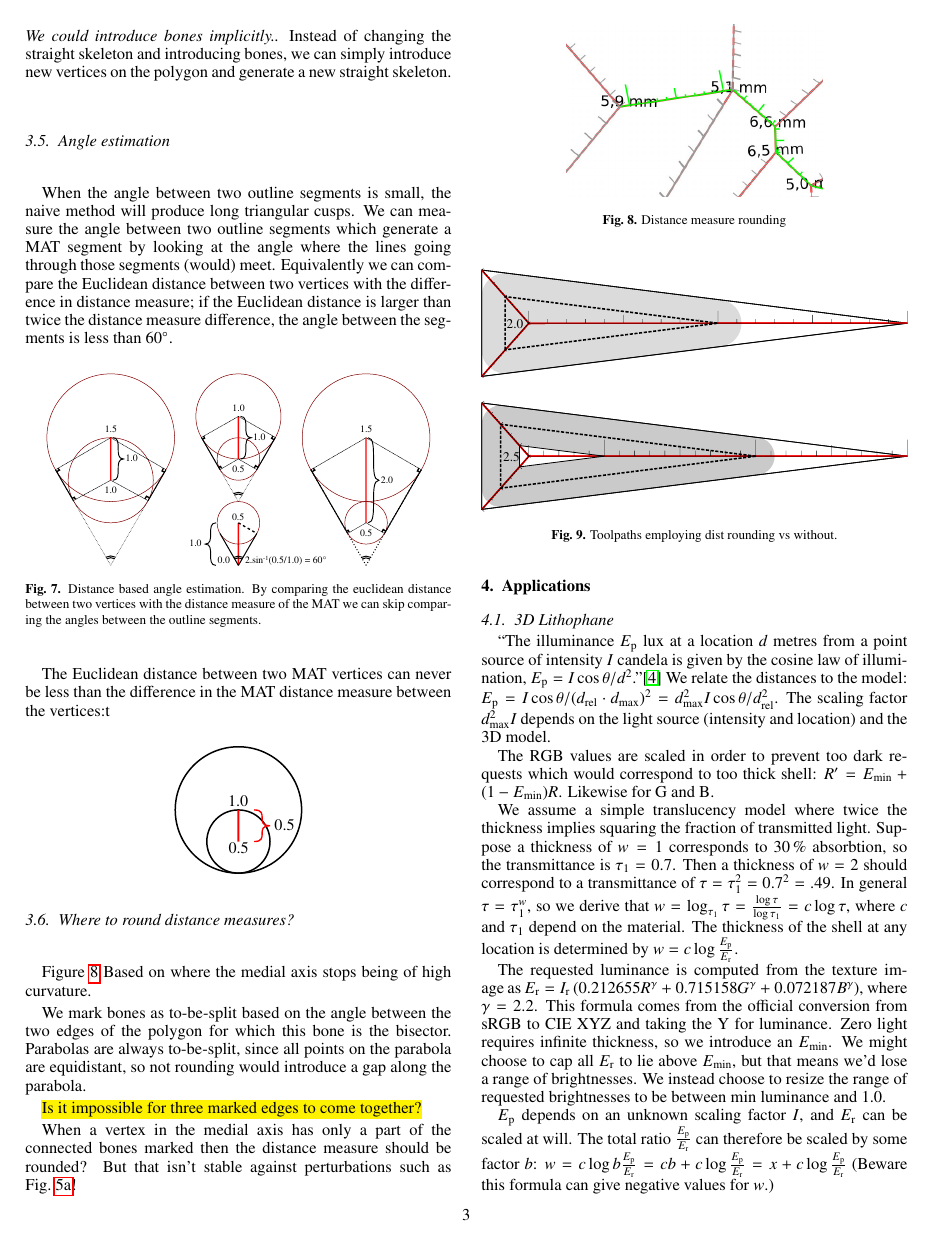
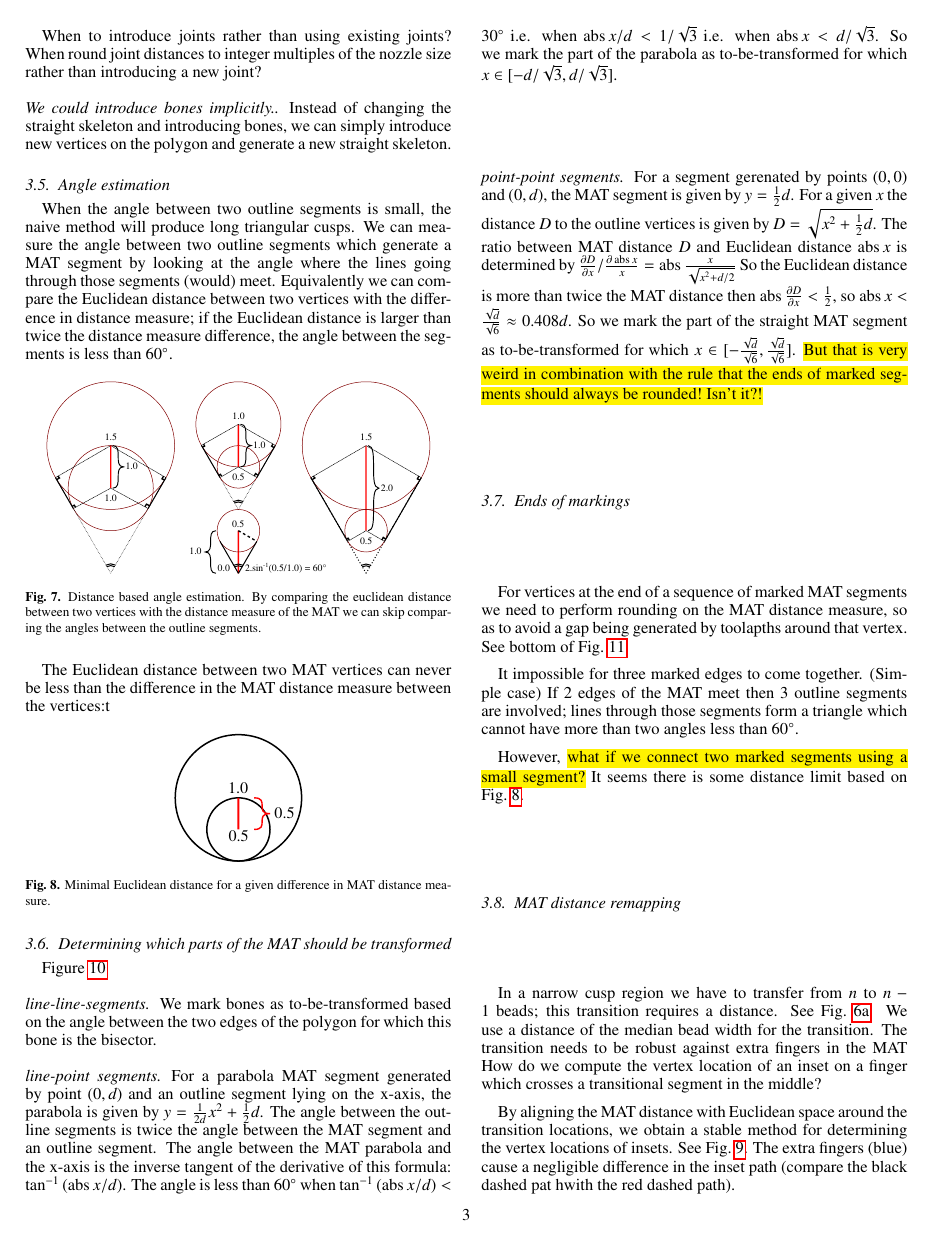
Before and after one commit to BagelOrb/variable_width_paper, a LaTeX paper (0_main.tex, which reads 4_method.tex): page 3 of 4 before the commit and page 3 of 5 after it. Compiled offline with pdfLaTeX.

Commit message:
MAT distance remapping and the cutoff point for markings

```diff
--- a/0_main.tex
+++ b/0_main.tex
@@ -65,6 +65,9 @@
 	\DeclareSIUnit\pixel{px}
 
 	\usepackage{units} % \nicefrac{3}{8}
+
+
+	\DeclareMathOperator{\abs}{abs} % absolute function
 
 	\usepackage[inline]{enumitem} % inline enumerate*
 
--- a/4_method.tex
+++ b/4_method.tex
@@ -139,8 +142,61 @@ The Euclidean distance between two MAT vertices can never be less than the diffe
 \begin{figure}[H]
 \centering
 \includegraphics[width=.3\columnwidth]{sources/method/distance_ratio_limit.pdf}
+\caption{Minimal Euclidean distance for a given difference in MAT distance measure.}
+\label{distance_ratio_limit}
 \end{figure}
 
 
 
 
+\subsection{Determining which parts of the MAT should be transformed}
+\Cref{rounded_dist_measures}
+\paragraph{line-line-segments}
+We mark bones as to-be-transformed based on the angle between the two edges of the polygon for which this bone is the bisector.
+
+\paragraph{line-point segments}
+For a parabola MAT segment generated by point $(0,d)$ and an outline segment lying on the x-axis, the parabola is given by $y = \frac{1}{2d} x^2 + \frac12 d$.
+The angle between the outline segments is twice the angle between the MAT segment and an outline segment.
+The angle between the MAT parabola and the x-axis is the inverse tangent of the derivative of this formula: $\tan^{-1} \left( \abs x / d \right)$.
+The angle is less than \SI{60}{\degree} when
+$\tan^{-1} \left( \abs x / d \right) < \SI{30}{\degree}$
+i.e. when $\abs x/d < 1 / \sqrt{3}$
+i.e. when $\abs x < d / \sqrt{3}$.
+So we mark the part of the parabola as to-be-transformed for which $x \in [-d / \sqrt{3}, d / \sqrt{3}]$.
+
+
+\paragraph{point-point segments}
+For a segment gerenated by points $(0,0)$ and $(0,d)$, the MAT segment is given by $y=\frac12 d$.
+For a given $x$ the distance $D$ to the outline vertices is given by $D = \sqrt{x^2 + \frac12 d}$.
+The ratio between MAT distance $D$ and Euclidean distance $\abs x$ is determined by $\frac{\partial D}{\partial x} / \frac{\partial \abs x}{x} = \abs \frac{x}{\sqrt{x^2 + d/2}}$
+So the Euclidean distance is more than twice the MAT distance then $\abs \frac{\partial D}{\partial x}  < \frac12$,
+%Wolfram Alpha:
+so $\abs x < \frac{\sqrt{d}}{\sqrt{6}} \approx 0.408 d$.
+So we mark the part of the straight MAT segment as to-be-transformed for which $x \in [-\frac{\sqrt{d}}{\sqrt{6}}, \frac{\sqrt{d}}{\sqrt{6}}]$.
+\hl{But that is very weird in combination with the rule that the ends of marked segments should always be rounded! Isn't it?!}
+
+
+\subsection{Ends of markings}
+For vertices at the end of a sequence of marked MAT segments we need to perform rounding on the MAT distance measure, so as to avoid a gap being generated by toolapths around that vertex.
+See bottom of \cref{rounded_vs_unrounded}.
+
+It impossible for three marked edges to come together.
+(Simple case) If 2 edges of the MAT meet then 3 outline segments are involved; lines through those segments form a triangle which cannot have more than two angles less than \SI{60}{\degree}.
+
+However, \hl{what if we connect two marked segments using a small segment?}
+It seems there is some distance limit based on \cref{distance_ratio_limit}.
+
+
+
+
+
+\subsection{MAT distance remapping}
+In a narrow cusp region we have to transfer from $n$ to $n-1$ beads; this transition requires a distance.
+See \cref{single_bead_strategy_overview}.
+We use a distance of the median bead width for the transition.
+The transition needs to be robust against extra fingers in the MAT
+How do we compute the vertex location of an inset on a finger which crosses a transitional segment in the middle?
+
+By aligning the MAT distance with Euclidean space around the transition locations, we obtain a stable method for determining the vertex locations of insets.
+See \cref{distance_rounding_transition}.
+The extra fingers (blue) cause a negligible difference in the inset path (compare the black dashed pat hwith the red dashed path).
@@ -147,13 +208,11 @@ The Euclidean distance between two MAT vertices can never be less than the diffe
+\label{distance_rounding_transition}
+\end{figure}
+
+
+
+
+
 \subsection{Where to round distance measures?}
-\Cref{rounded_dist_measures}
-Based on where the medial axis stops being of high curvature.
-
-We mark bones as to-be-split based on the angle between the two edges of the polygon for which this bone is the bisector.
-Parabolas are always to-be-split, since all points on the parabola are equidistant, so not rounding would introduce a gap along the parabola.
-%For parabolas we check the angle between the three points involved: the end points of the line segment and the point which together generate the parabola. That angle is never less than \SI{90}{\degree}.
-
-\hl{Is it impossible for three marked edges to come together?}
-
 When a vertex in the medial axis has only a part of the connected bones marked then the distance measure should be rounded?
 But that isn't stable against perturbations such as \cref{finger_angles_stability}!
 
```
Also changed, not shown: 4_method.tex (10 more changed lines).
